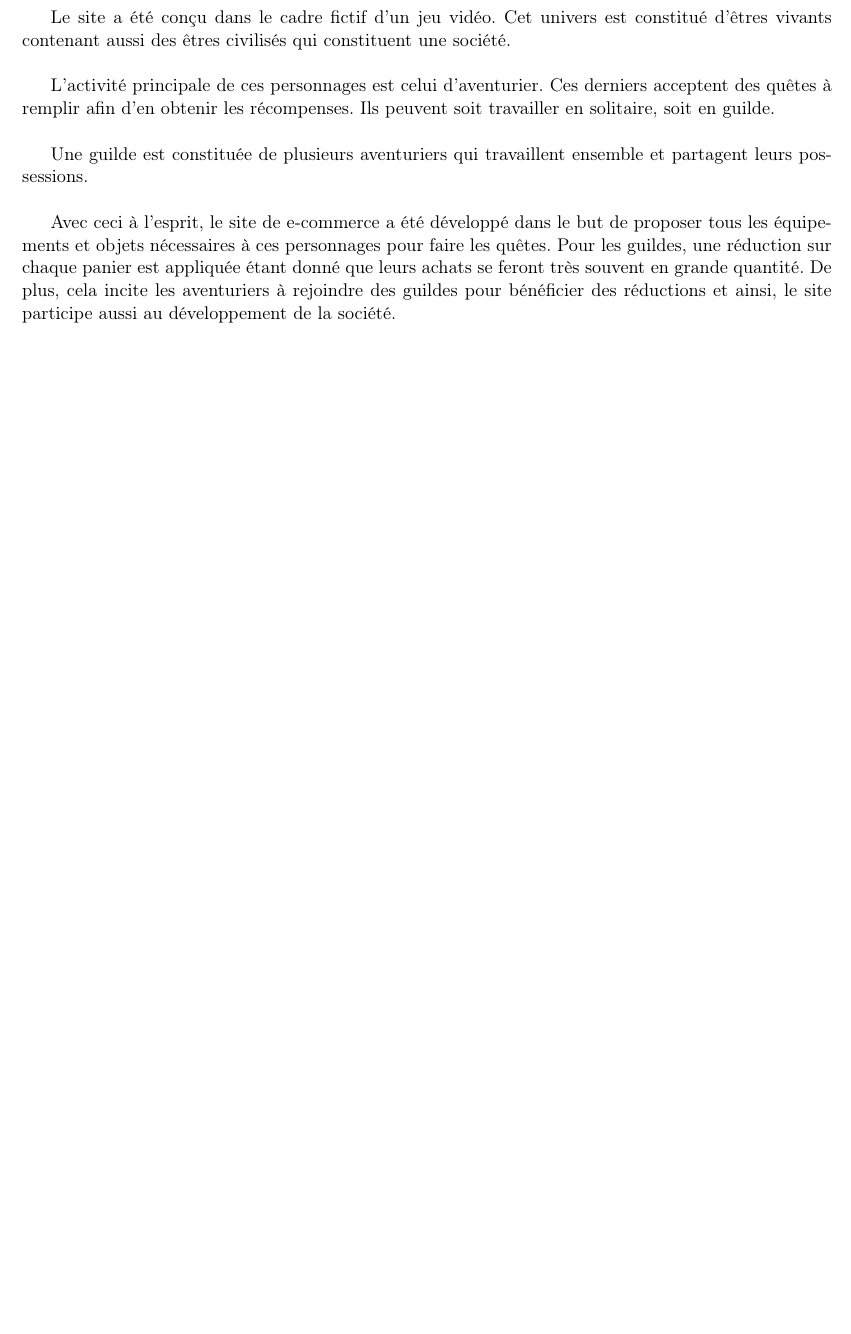
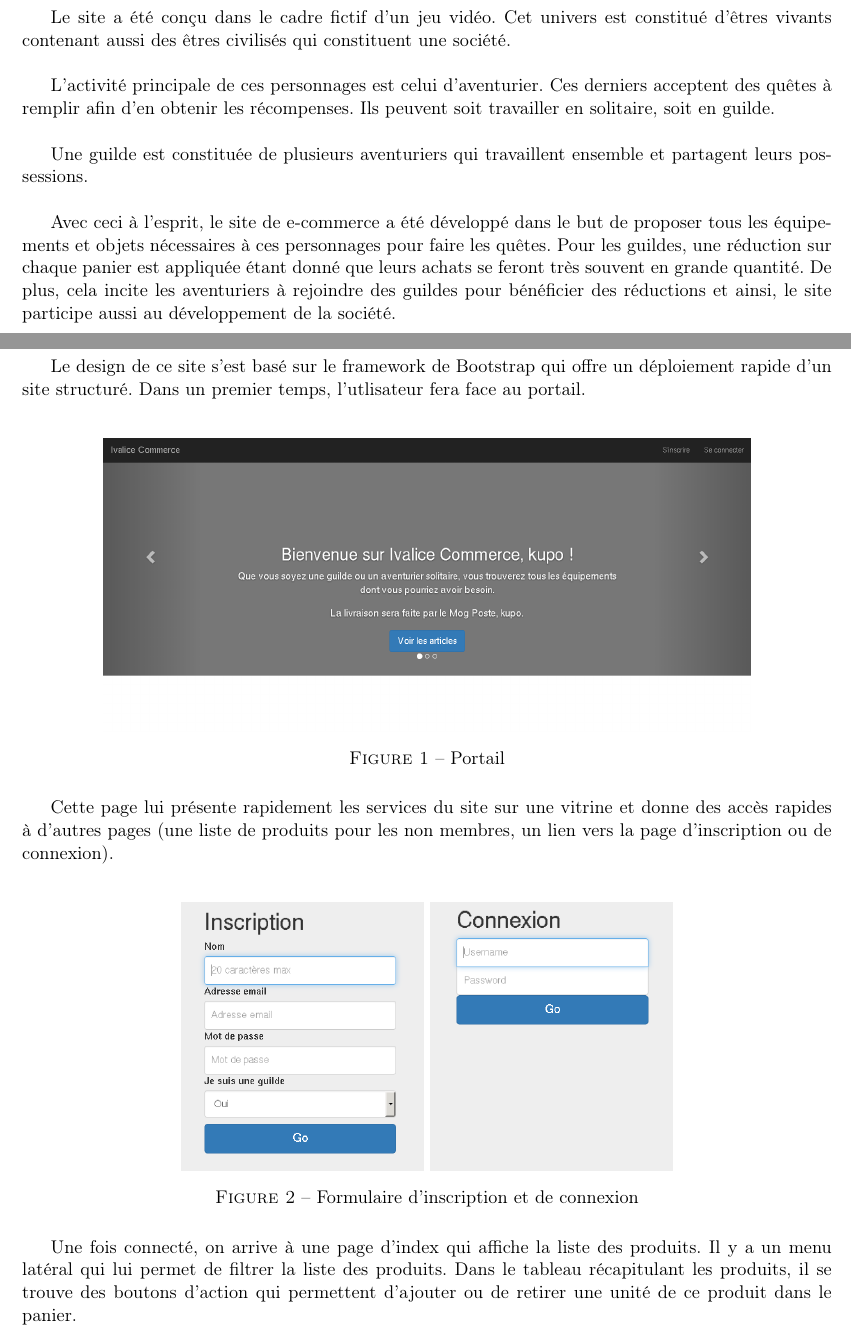
Before and after one commit to fmutix/I-Commerce, a LaTeX document (report/main.tex, which reads report/gui.tex): part of page 3 of 11 before the commit and two parts of pages 3 and 4 of 13 after it, the two joined at a grey line, cut so that both start at the same text, the shorter picture padded with empty space. Compiled offline with pdfLaTeX.

Commit message:
report gui

```diff
--- /dev/null
+++ b/report/gui.tex
@@ -0,0 +1,27 @@
+\section{Interface utilisateur}
+
+Le design de ce site s'est basé sur le framework de Bootstrap qui offre un
+déploiement rapide d'un site structuré. Dans un premier temps, l'utlisateur
+fera face au portail. \\
+
+\begin{figure}[h!]
+	\centering
+	\includegraphics[width=0.8\textwidth]{img/portal.png}
+	\caption{Portail}
+\end{figure}
+
+Cette page lui présente rapidement les services du site
+sur une vitrine et donne des accès rapides à d'autres pages (une liste de produits pour les
+non membres, un lien vers la page d'inscription ou de connexion). \\
+
+\begin{figure}[h!]
+	\centering
+	\includegraphics[width=0.3\textwidth]{img/signup.png}
+	\includegraphics[width=0.3\textwidth]{img/login.png}
+	\caption{Formulaire d'inscription et de connexion}
+\end{figure}
+
+Une fois connecté, on arrive à une page d'index qui affiche la liste des produits.
+Il y a un menu latéral qui lui permet de filtrer la liste des produits. Dans le
+tableau récapitulant les produits, il se trouve des boutons d'action qui
+permettent d'ajouter ou de retirer une unité de ce produit dans le panier. \\
```
Also changed, not shown: report/main.tex (+3 -0 lines), report/img/buy.png (added), report/img/cart.png (added), report/img/index.png (added), report/img/login.png (added), report/img/portal.png (added), report/img/signup.png (added), report/img/trylogin.png (added), report/img/trysignup.png (added), report/gui.tex (39 more changed lines).
